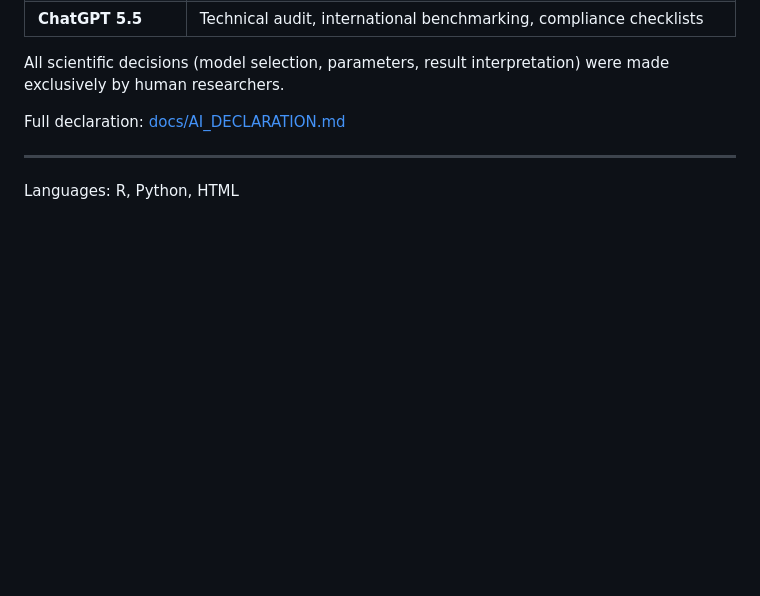
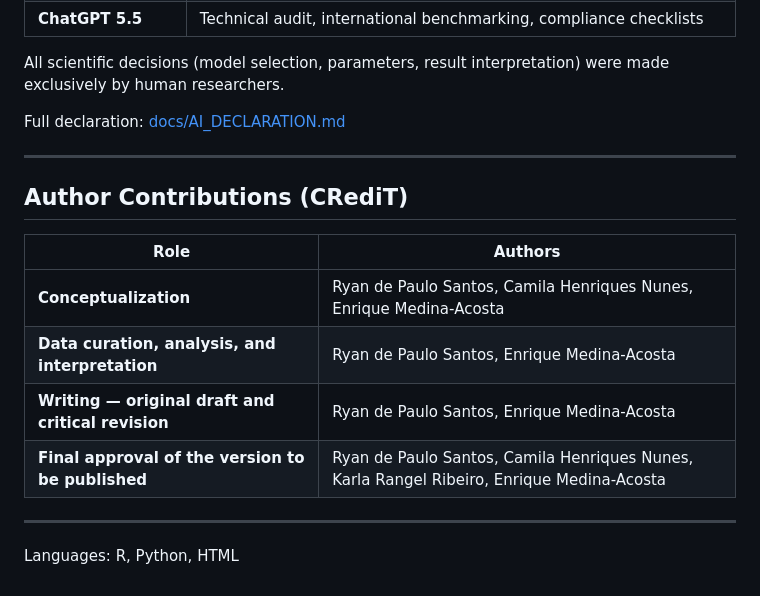
Before and after one commit to santosry/exposome-cerebrovascular-rj, a Markdown page: README.md, the part around the change. GitHub-like rendering; blank space fills up the shorter version.

Commit message:
docs: adiciona declaracao de contribuicao CRediT ao README

```diff
--- a/README.md
+++ b/README.md
@@ -372,4 +372,15 @@ Full declaration: [docs/AI_DECLARATION.md](docs/AI_DECLARATION.md)
 
 ---
 
+## Author Contributions (CRediT)
+
+| Role | Authors |
+|---|---|
+| **Conceptualization** | Ryan de Paulo Santos, Camila Henriques Nunes, Enrique Medina-Acosta |
+| **Data curation, analysis, and interpretation** | Ryan de Paulo Santos, Enrique Medina-Acosta |
+| **Writing — original draft and critical revision** | Ryan de Paulo Santos, Enrique Medina-Acosta |
+| **Final approval of the version to be published** | Ryan de Paulo Santos, Camila Henriques Nunes, Karla Rangel Ribeiro, Enrique Medina-Acosta |
+
+---
+
 Languages: R, Python, HTML
```
